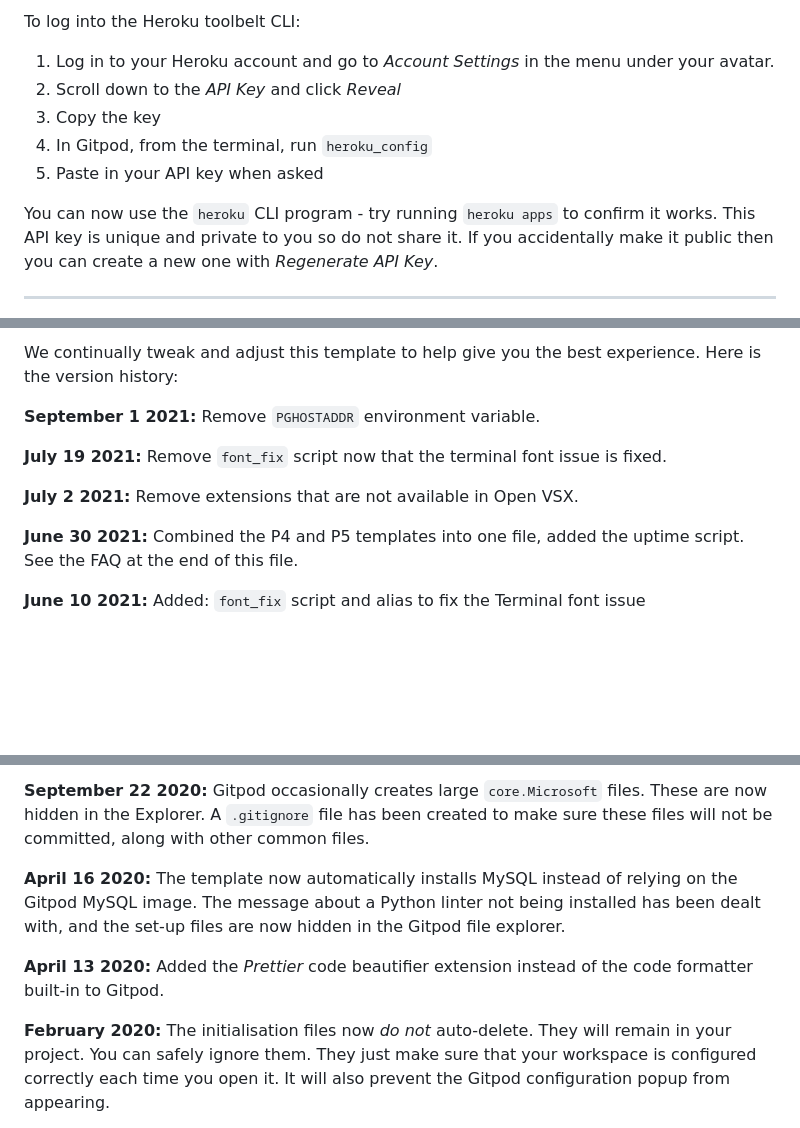
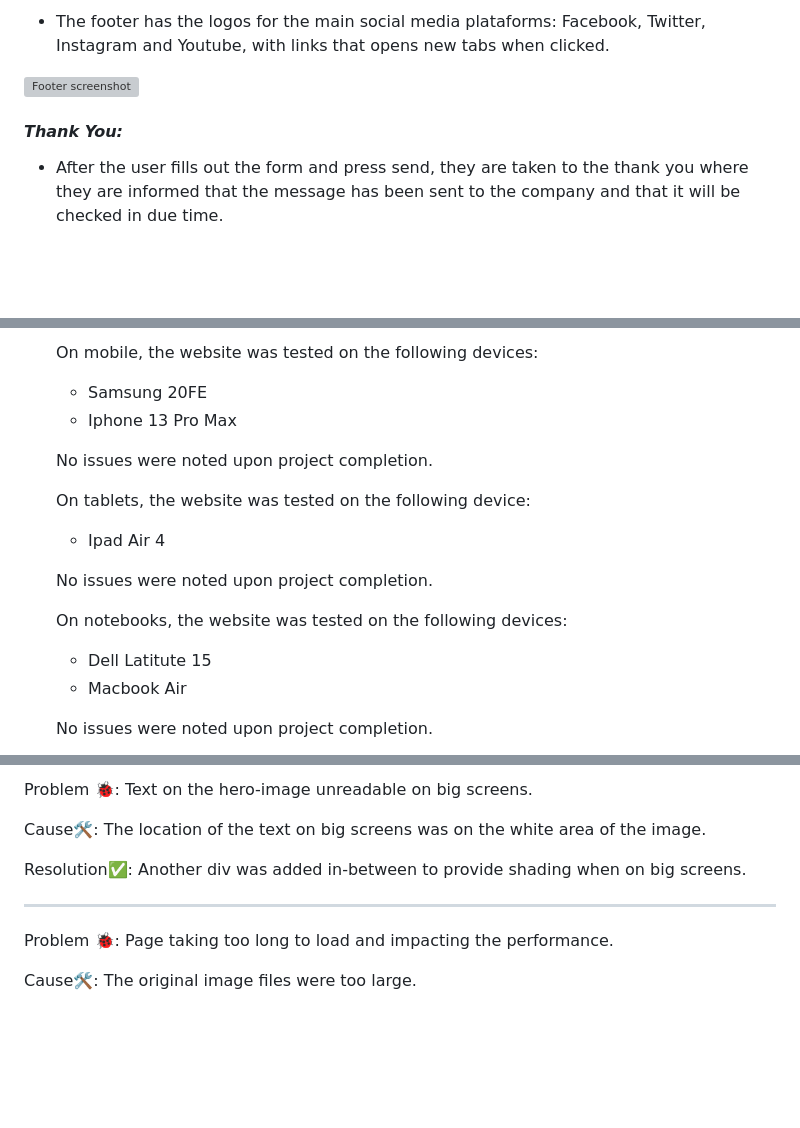
Before and after one commit to AlexDralur/quiz-project-2, a Markdown page: README.md, 3 parts joined by grey strips. Drawn GitHub-style; blank space fills up the shorter version; grey boxes are pictures that could not be loaded.

Commit message:
Updated the overview and the planning stage part of the readme file

```diff
--- a/README.md
+++ b/README.md
@@ -26,13 +97,9 @@ In Gitpod you have superuser security privileges by default. Therefore you do no
 
-To log into the Heroku toolbelt CLI:
+* The footer has the logos for the main social media plataforms: Facebook, Twitter, Instagram and Youtube, with links that opens new tabs when clicked.
 
-1. Log in to your Heroku account and go to *Account Settings* in the menu under your avatar.
-2. Scroll down to the *API Key* and click *Reveal*
-3. Copy the key
-4. In Gitpod, from the terminal, run `heroku_config`
-5. Paste in your API key when asked
+![Footer screenshot](assets/docs/images/footer-screenshot.png)
 
-You can now use the `heroku` CLI program - try running `heroku apps` to confirm it works. This API key is unique and private to you so do not share it. If you accidentally make it public then you can create a new one with _Regenerate API Key_.
+#### *Thank You:*
 
-------
+* After the user fills out the form and press send, they are taken to the thank you where they are informed that the message has been sent to the company and that it will be checked in due time.
 
@@ -40,13 +115,18 @@ You can now use the `heroku` CLI program - try running `heroku apps` to confirm
 
-We continually tweak and adjust this template to help give you the best experience. Here is the version history:
+    On mobile, the website was tested on the following devices:
+    * Samsung 20FE
+    * Iphone 13 Pro Max
 
-**September 1 2021:** Remove `PGHOSTADDR` environment variable.
+    No issues were noted upon project completion.
 
-**July 19 2021:** Remove `font_fix` script now that the terminal font issue is fixed.
+    On tablets, the website was tested on the following device:
+    * Ipad Air 4
 
-**July 2 2021:** Remove extensions that are not available in Open VSX.
+    No issues were noted upon project completion.
 
-**June 30 2021:** Combined the P4 and P5 templates into one file, added the uptime script. See the FAQ at the end of this file.
+    On notebooks, the website was tested on the following devices:
+    * Dell Latitute 15
+    * Macbook Air
 
-**June 10 2021:** Added: `font_fix` script and alias to fix the Terminal font issue
+    No issues were noted upon project completion.
 
@@ -60,9 +153,11 @@ We continually tweak and adjust this template to help give you the best experien
 
-**September 22 2020:** Gitpod occasionally creates large `core.Microsoft` files. These are now hidden in the Explorer. A `.gitignore` file has been created to make sure these files will not be committed, along with other common files.
+Problem 🐞: Text on the hero-image unreadable on big screens.
 
-**April 16 2020:** The template now automatically installs MySQL instead of relying on the Gitpod MySQL image. The message about a Python linter not being installed has been dealt with, and the set-up files are now hidden in the Gitpod file explorer.
+Cause🛠: The location of the text on big screens was on the white area of the image.
 
-**April 13 2020:** Added the _Prettier_ code beautifier extension instead of the code formatter built-in to Gitpod.
+Resolution✅: Another div was added in-between to provide shading when on big screens.
+***
+Problem 🐞: Page taking too long to load and impacting the performance.
 
-**February 2020:** The initialisation files now _do not_ auto-delete. They will remain in your project. You can safely ignore them. They just make sure that your workspace is configured correctly each time you open it. It will also prevent the Gitpod configuration popup from appearing.
+Cause🛠: The original image files were too large.
 
```
Also changed, not shown: other parts of README.md (+153 -45 lines).
